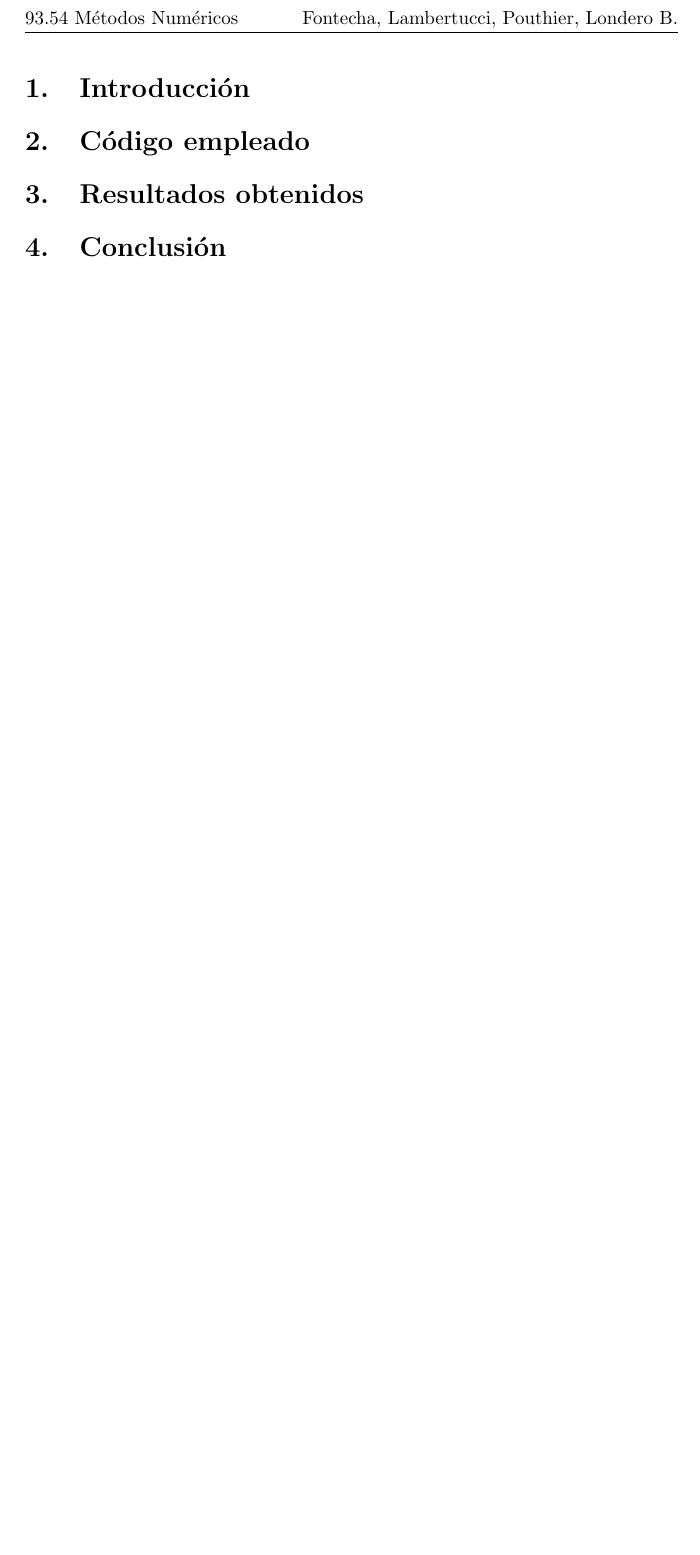
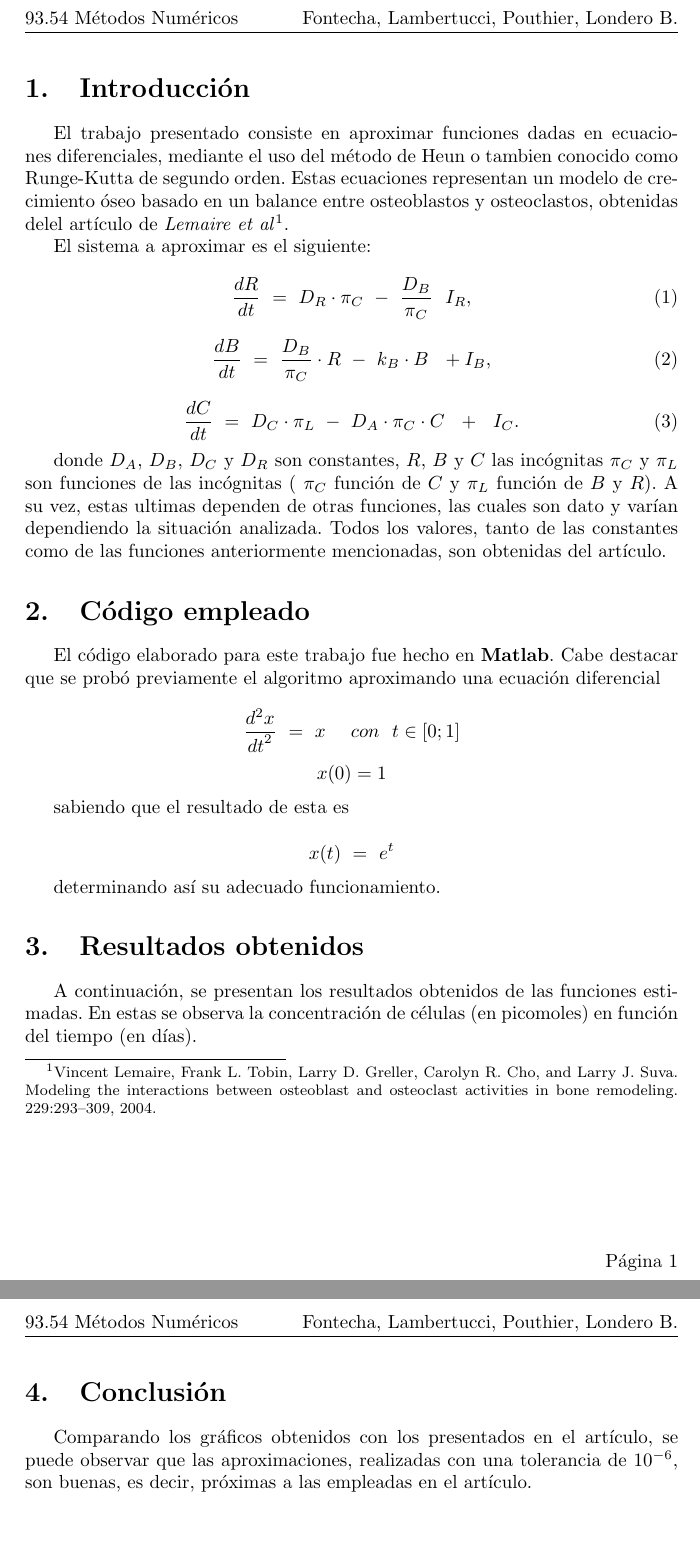
Before and after one commit to glambertucci/Metodos, a LaTeX document (TP2/Informe/TP2 Métodos.tex): part of page 2 of 2 before the commit and two parts of pages 2 and 3 of 3 after it, the two joined at a grey line, cut so that both start at the same text, the shorter picture padded with empty space. Compiled offline with pdfLaTeX.

Commit message:
Informe escrito. Falta colocar el código e imagenes

```diff
--- a/TP2/Informe/TP2 Métodos.tex
+++ b/TP2/Informe/TP2 Métodos.tex
@@ -37,14 +37,52 @@
 
 \section{Introducción}
 
+El trabajo presentado consiste en aproximar funciones dadas en ecuaciones diferenciales, mediante el uso del método de Heun o tambien conocido como Runge-Kutta de segundo orden. Estas ecuaciones representan un modelo de crecimiento óseo basado en un balance entre osteoblastos y osteoclastos, obtenidas delel artículo de \textit{Lemaire et al}\footnote{Vincent Lemaire, Frank L. Tobin, Larry D. Greller, Carolyn R. Cho, and
+Larry J. Suva. Modeling the interactions between osteoblast and osteoclast
+activities in bone remodeling. 229:293–309, 2004.}.
+
+El sistema a aproximar es el siguiente:
+
+\begin{equation}
+\frac{dR}{dt} \ = \ D_R \cdot {\pi}_{C} \ - \ \frac{D_B}{{\pi}_{C}} \ \ {I}_{R},
+\end{equation}
+
+\begin{equation}
+\frac{dB}{dt} \ = \ \frac{D_B}{{\pi}_{C}} \cdot R \ - \ k_B \cdot B \ \ + {I}_{B},
+\end{equation}
+
+\begin{equation}
+\frac{dC}{dt} \ = \ D_C \cdot {\pi}_{L} \ - \ D_A \cdot	{\pi}_{C} \cdot C \ \ + \ \ {I}_{C}.
+\end{equation}
+
+donde ${D}_{A}$, ${D}_{B}$, ${D}_{C}$ y ${D}_{R}$ son constantes, $R$, $B$ y $C$ las incógnitas ${\pi}_{C}$ y ${\pi}_{L}$ son funciones de las incógnitas ( ${\pi}_{C} $ función de $ C $ y $ {\pi}_{L} $ función de $B$ y $R$). A su vez, estas ultimas dependen de otras funciones, las cuales son dato y varían dependiendo la situación analizada. Todos los valores, tanto de las constantes como de las funciones anteriormente mencionadas, son obtenidas del artículo.
 
 \section{Código empleado}
+El código elaborado para este trabajo fue hecho en \textbf{Matlab}.
+Cabe destacar que se probó previamente el algoritmo aproximando una ecuación diferencial
+
+\[ \frac{{d}^{2}x}{{dt}^{2}} \ = \ x \ \ \ \ con \ \ t \in [0;1]\]
+\[ x(0) = 1 \]
+
+sabiendo que el resultado de esta es
+
+\[ x(t) \ = \ e^t \]
+
+determinando así su adecuado funcionamiento.
+
 
 
 \section{Resultados obtenidos}
+A continuación, se presentan los resultados obtenidos de las funciones estimadas. En estas se observa la concentración de células (en picomoles) en función del tiempo (en días).
+
+%\begin{figure}[H]
+%	\centering
+%	\includegraphics[width=0.9\textwidth]{.png}
+%	\caption{.}
+%\end{figure}
 
 
 \section{Conclusión}
-
+Comparando los gráficos obtenidos con los presentados en el artículo, se puede observar que las aproximaciones, realizadas con una tolerancia de $10^{-6}$, son buenas, es decir, próximas a las empleadas en el artículo.
 
 \end{document}
```
Also changed, not shown: TP2/Informe/TP2 Métodos.pdf (added), 1 other file.
